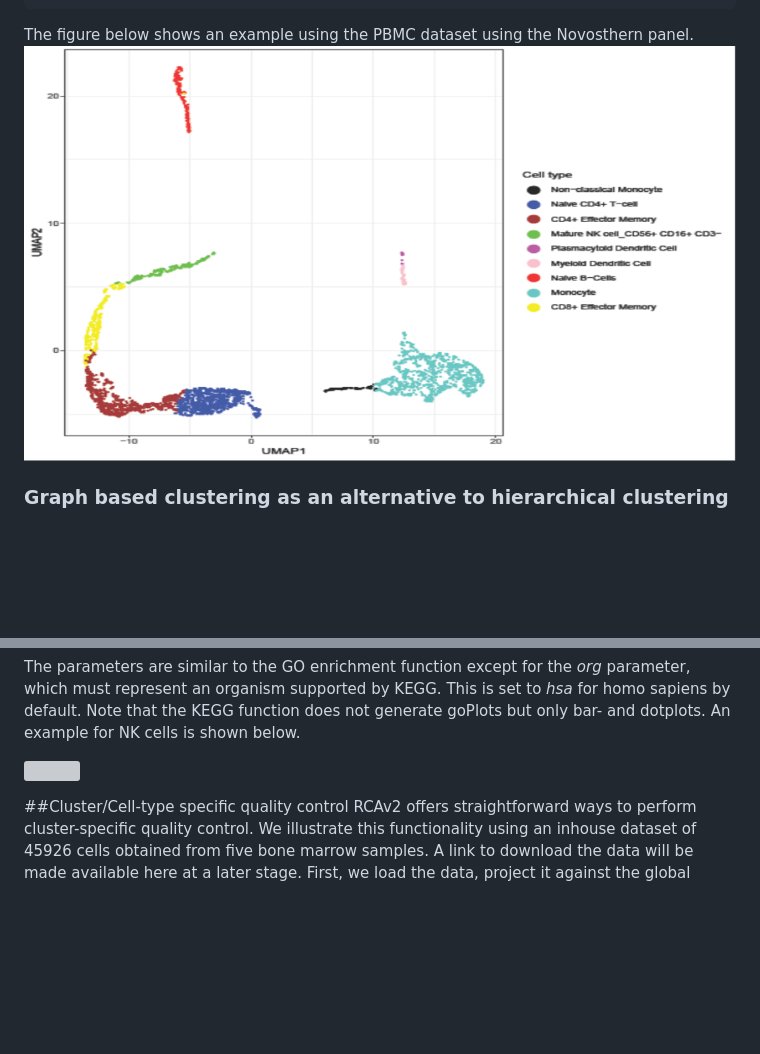
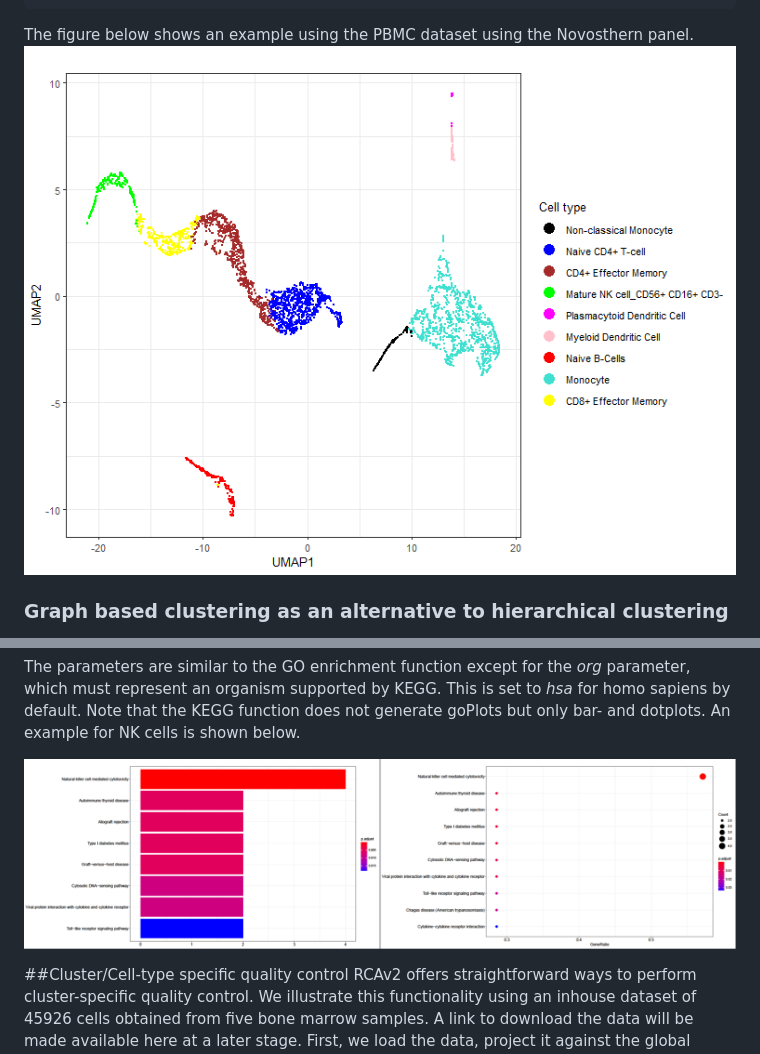
Before and after one commit to GIS-SP-Group/RCA, a Markdown page: README.MD, 2 parts joined by grey strips. Rendered like a GitHub page; pictures changed too: Tutorial/PerClusterAssignment.png; blank space fills up the shorter version; grey boxes are pictures that could not be loaded.

Commit message:
enhanced figure

```diff
--- a/README.MD
+++ b/README.MD
@@ -431,7 +431,7 @@ doEnrichKEGG<-function(rca.obj,
 The parameters are similar to the GO enrichment function except for the *org* parameter, which must represent an organism supported by KEGG. This is set to *hsa* for homo sapiens by default.
 Note that the KEGG function does not generate goPlots but only bar- and dotplots. An example for NK cells is shown below.
 
-![](Tutorial/Rca_KEGG_Example.png)
+![](Tutorial/RCA_KEGG_Example.png)
 
 ##Cluster/Cell-type specific quality control
 RCAv2 offers straightforward ways to perform cluster-specific quality control. We illustrate this functionality using an inhouse dataset of 45926 cells obtained from five bone marrow samples.
```
